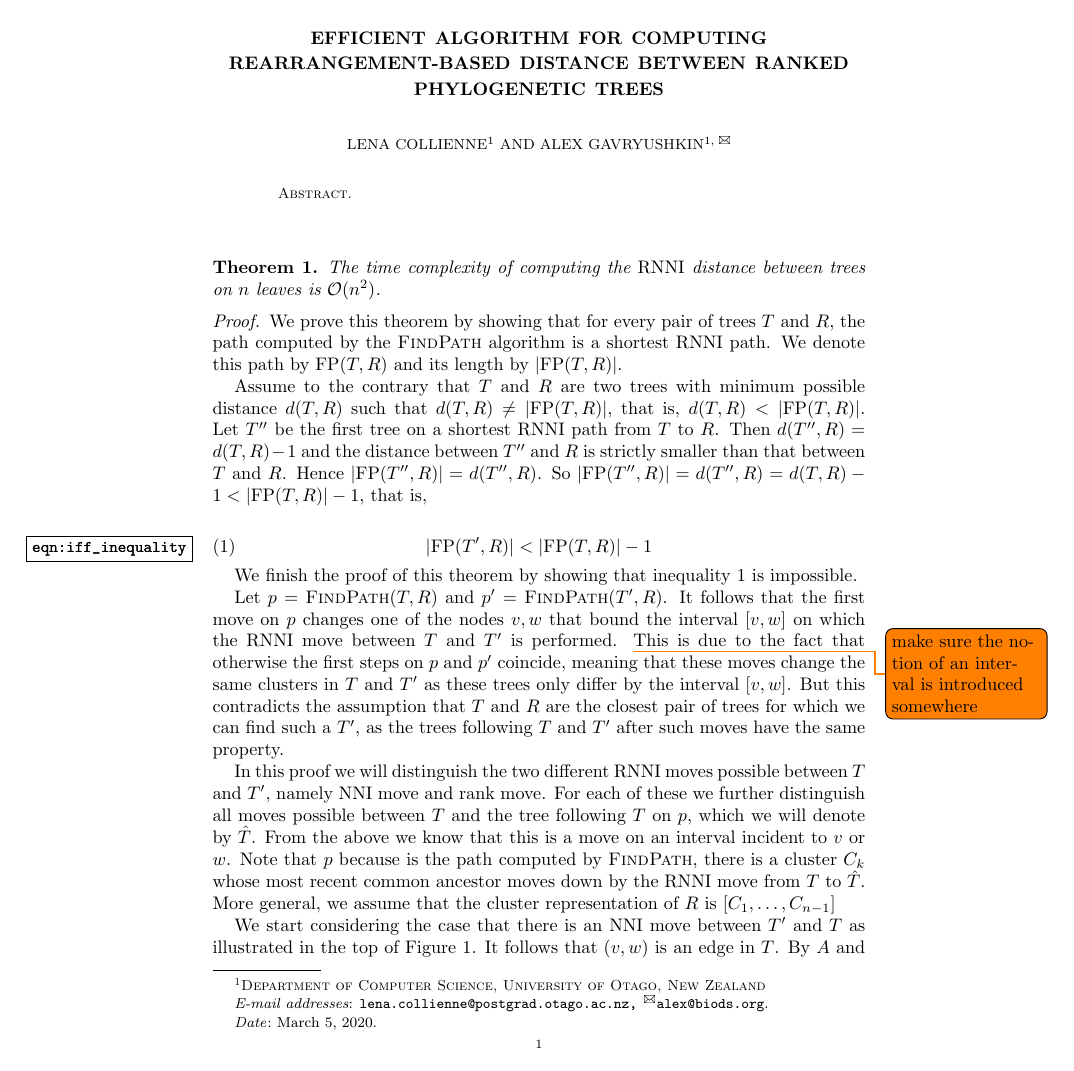
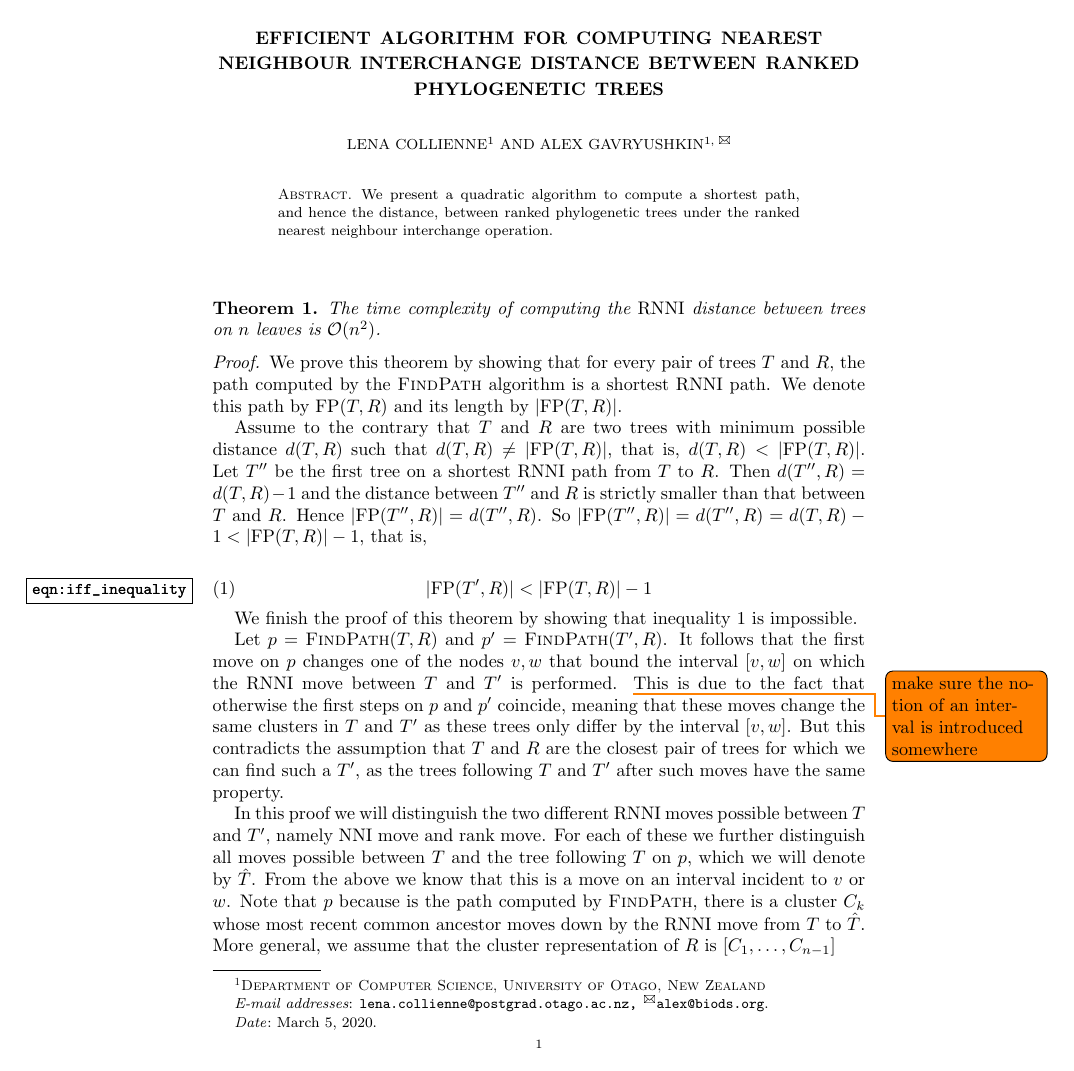
Before and after one commit to bioDS/rnni_polynomial_paper, a LaTeX paper (rnni_polynomial.tex): page 1 of 7. Compiled offline with pdfLaTeX.

Commit message:
abstract

```diff
--- a/rnni_polynomial.tex
+++ b/rnni_polynomial.tex
@@ -29,7 +29,7 @@
 \graphicspath{{figures/}}
 
 
-\title[$\rnni$ Distance]{Efficient algorithm for computing rearrangement-based distance between ranked phylogenetic trees}
+\title[Computing $\rnni$ distance]{Efficient algorithm for computing nearest neighbour interchange distance between ranked phylogenetic trees}
 \date{\today}
 \author{Lena Collienne\textsuperscript{1}}
 \email{lena.collienne@postgrad.otago.ac.nz}
@@ -41,6 +41,7 @@
 \begin{document}
 
 \begin{abstract}
+We present a quadratic algorithm to compute a shortest path, and hence the distance, between ranked phylogenetic trees under the ranked nearest neighbour interchange operation.
 \end{abstract}
 
 
```
